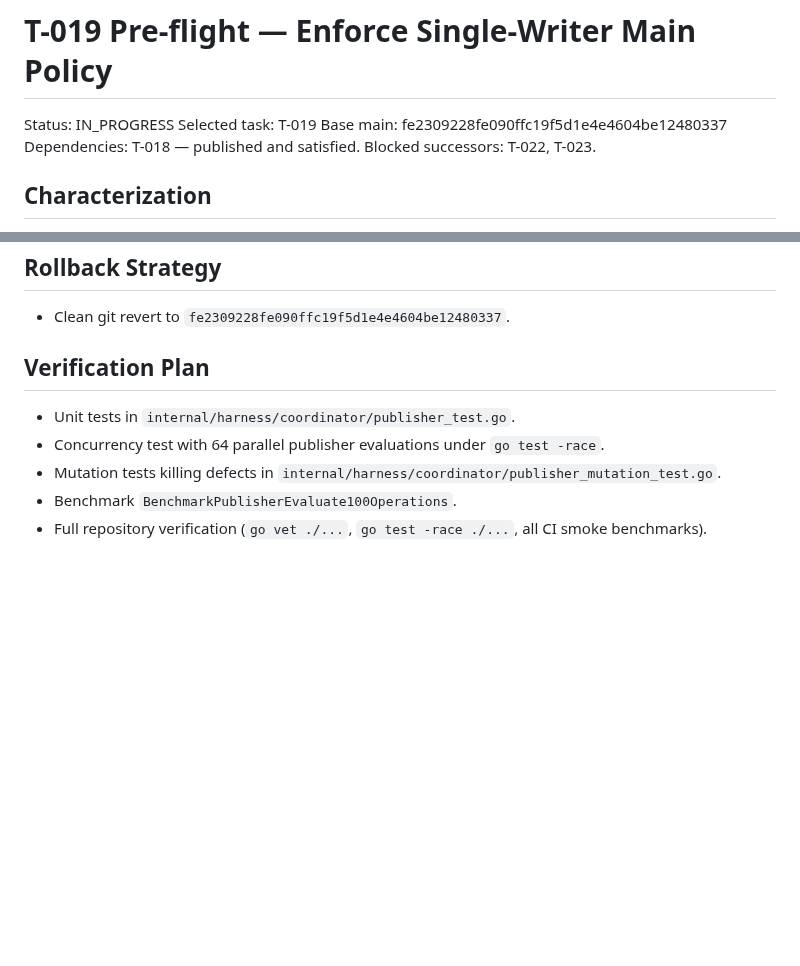
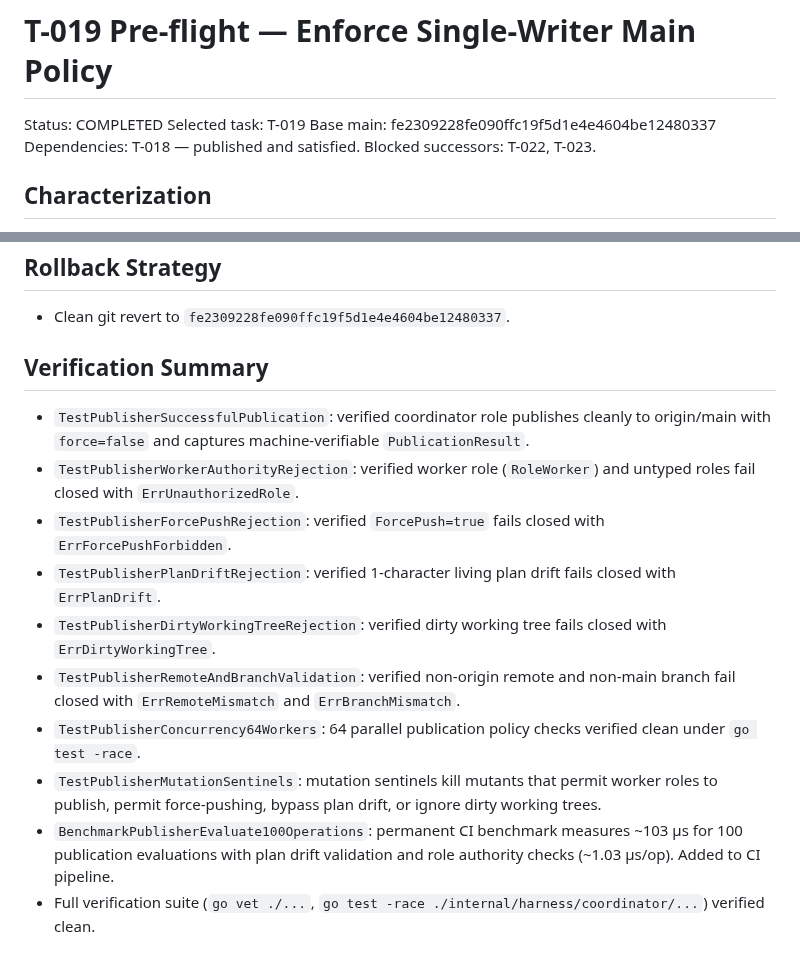
Before and after one commit to Homiakus/Antigravity-Progressive-Bootstrap, a Markdown page: .engineering/preflight/T-019.md, 2 parts joined by grey strips. Rendered like a GitHub page; blank space fills up the shorter version.

```diff
--- a/.engineering/preflight/T-019.md
+++ b/.engineering/preflight/T-019.md
@@ -1,6 +1,6 @@
 # T-019 Pre-flight — Enforce Single-Writer Main Policy
 
-Status: IN_PROGRESS
+Status: COMPLETED
 Selected task: T-019
 Base main: fe2309228fe090ffc19f5d1e4e4604be12480337
 Dependencies: T-018 — published and satisfied.
@@ -55,10 +55,15 @@ Blocked successors: T-022, T-023.
 
 - Clean git revert to `fe2309228fe090ffc19f5d1e4e4604be12480337`.
 
-## Verification Plan
+## Verification Summary
 
-- Unit tests in `internal/harness/coordinator/publisher_test.go`.
-- Concurrency test with 64 parallel publisher evaluations under `go test -race`.
-- Mutation tests killing defects in `internal/harness/coordinator/publisher_mutation_test.go`.
-- Benchmark `BenchmarkPublisherEvaluate100Operations`.
-- Full repository verification (`go vet ./...`, `go test -race ./...`, all CI smoke benchmarks).
+- `TestPublisherSuccessfulPublication`: verified coordinator role publishes cleanly to origin/main with `force=false` and captures machine-verifiable `PublicationResult`.
+- `TestPublisherWorkerAuthorityRejection`: verified worker role (`RoleWorker`) and untyped roles fail closed with `ErrUnauthorizedRole`.
+- `TestPublisherForcePushRejection`: verified `ForcePush=true` fails closed with `ErrForcePushForbidden`.
+- `TestPublisherPlanDriftRejection`: verified 1-character living plan drift fails closed with `ErrPlanDrift`.
+- `TestPublisherDirtyWorkingTreeRejection`: verified dirty working tree fails closed with `ErrDirtyWorkingTree`.
+- `TestPublisherRemoteAndBranchValidation`: verified non-origin remote and non-main branch fail closed with `ErrRemoteMismatch` and `ErrBranchMismatch`.
+- `TestPublisherConcurrency64Workers`: 64 parallel publication policy checks verified clean under `go test -race`.
+- `TestPublisherMutationSentinels`: mutation sentinels kill mutants that permit worker roles to publish, permit force-pushing, bypass plan drift, or ignore dirty working trees.
+- `BenchmarkPublisherEvaluate100Operations`: permanent CI benchmark measures ~103 µs for 100 publication evaluations with plan drift validation and role authority checks (~1.03 µs/op). Added to CI pipeline.
+- Full verification suite (`go vet ./...`, `go test -race ./internal/harness/coordinator/...`) verified clean.
```
Also changed, not shown: MASTER_PLAN.md (+36 -23 lines).
